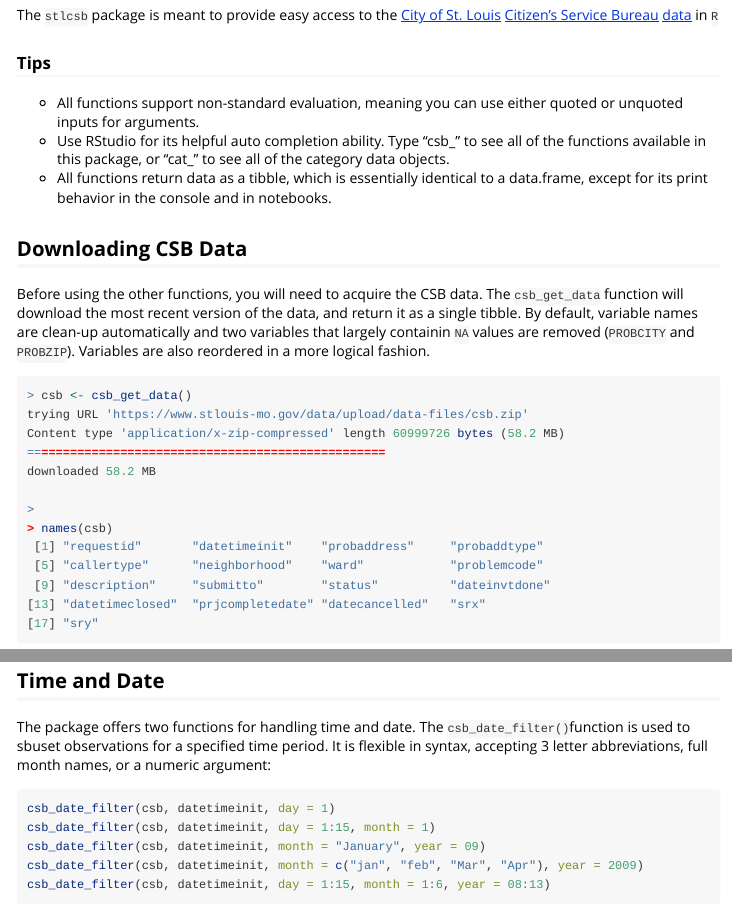
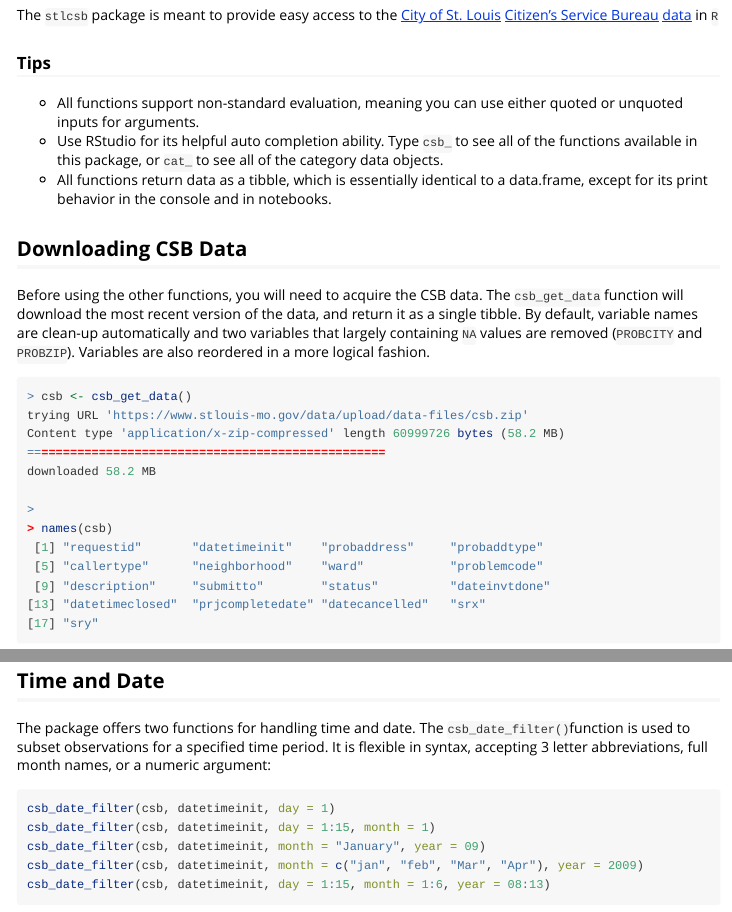
Before and after one commit to slu-openGIS/stlcsb, an R Markdown document (vignettes/stlcsb.Rmd): the page in a window 1100 px wide, from 220 px down, and a second part further down, joined at a grey line. Rendered offline with R 4.5, knitr and Pandoc, with nearby package versions; long lines of code are wrapped.

Commit message:
rebuild site

````diff
--- a/vignettes/stlcsb.Rmd
+++ b/vignettes/stlcsb.Rmd
@@ -16,12 +16,12 @@ The `stlcsb` package is meant to provide easy access to the [City of St. Louis](
 ### Tips
 
 * All functions support non-standard evaluation, meaning you can use either quoted or unquoted inputs for arguments.
-* Use RStudio for its helpful auto completion ability. Type "csb_" to see all of the functions available in this package, or "cat_" to see all of the category data objects.
+* Use RStudio for its helpful auto completion ability. Type `csb_` to see all of the functions available in this package, or `cat_` to see all of the category data objects.
 * All functions return data as a tibble, which is essentially identical to a data.frame, except for its print behavior in the console and in notebooks.
 
 ## Downloading CSB Data
 
-Before using the other functions, you will need to acquire the CSB data. The `csb_get_data` function will download the most recent version of the data, and return it as a single tibble. By default, variable names are clean-up automatically and two variables that largely containin `NA` values are removed (`PROBCITY` and `PROBZIP`). Variables are also reordered in a more logical fashion.
+Before using the other functions, you will need to acquire the CSB data. The `csb_get_data` function will download the most recent version of the data, and return it as a single tibble. By default, variable names are clean-up automatically and two variables that largely containing `NA` values are removed (`PROBCITY` and `PROBZIP`). Variables are also reordered in a more logical fashion.
 
 ```r
 > csb <- csb_get_data()
@@ -168,7 +168,7 @@ The `csb_projectXY` is used to create a simple features object, which can then b
 ```
 
 ## Time and Date
-The package offers two functions for handling time and date. The `csb_date_filter()`function is used to sbuset observations for a specified time period. It is flexible in syntax, accepting 3 letter abbreviations, full month names, or a numeric argument:
+The package offers two functions for handling time and date. The `csb_date_filter()`function is used to subset observations for a specified time period. It is flexible in syntax, accepting 3 letter abbreviations, full month names, or a numeric argument:
 
 ```r
 csb_date_filter(csb, datetimeinit, day = 1)
````
Also changed, not shown: 1 other file.
